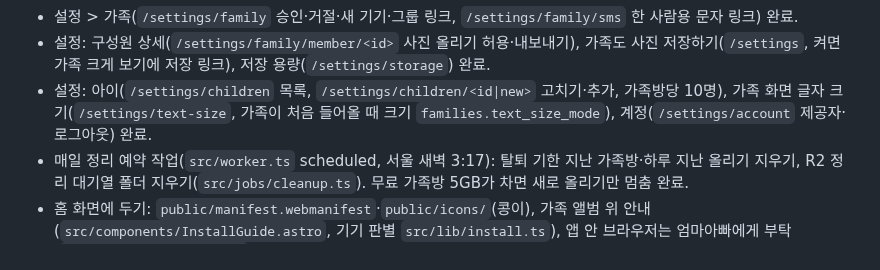
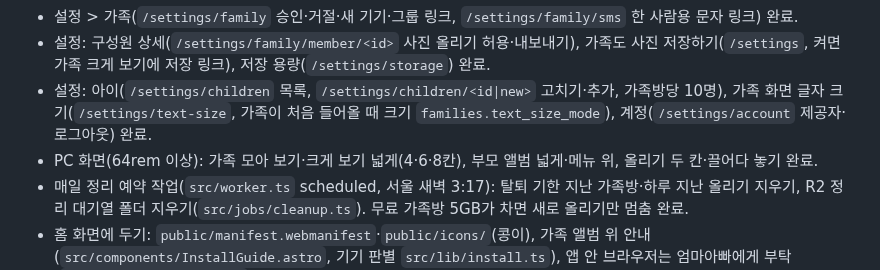
Before and after one commit to mjkang0987/sweepea, a Markdown page: index.md, the part around the change. Rendered like a GitHub page.

```diff
--- a/index.md
+++ b/index.md
@@ -10,6 +10,7 @@
 - 설정 > 가족(`/settings/family` 승인·거절·새 기기·그룹 링크, `/settings/family/sms` 한 사람용 문자 링크) 완료.
 - 설정: 구성원 상세(`/settings/family/member/<id>` 사진 올리기 허용·내보내기), 가족도 사진 저장하기(`/settings`, 켜면 가족 크게 보기에 저장 링크), 저장 용량(`/settings/storage`) 완료.
 - 설정: 아이(`/settings/children` 목록, `/settings/children/<id|new>` 고치기·추가, 가족방당 10명), 가족 화면 글자 크기(`/settings/text-size`, 가족이 처음 들어올 때 크기 `families.text_size_mode`), 계정(`/settings/account` 제공자·로그아웃) 완료.
+- PC 화면(64rem 이상): 가족 모아 보기·크게 보기 넓게(4·6·8칸), 부모 앨범 넓게·메뉴 위, 올리기 두 칸·끌어다 놓기 완료.
 - 매일 정리 예약 작업(`src/worker.ts` scheduled, 서울 새벽 3:17): 탈퇴 기한 지난 가족방·하루 지난 올리기 지우기, R2 정리 대기열 폴더 지우기(`src/jobs/cleanup.ts`). 무료 가족방 5GB가 차면 새로 올리기만 멈춤 완료.
 - 홈 화면에 두기: `public/manifest.webmanifest`·`public/icons/`(콩이), 가족 앨범 위 안내(`src/components/InstallGuide.astro`, 기기 판별 `src/lib/install.ts`), 앱 안 브라우저는 엄마아빠에게 부탁(`members.install_help_at`) → 부모 최근 반응 '도와줄 사람' 완료.
 - 접종·검진(`/health/<아이 id>`, 앨범 위 아이별 다음 일정, 설정 > 아이에서 켜고 끄기): 일정 표 `src/lib/health.ts`, 완료 기록 `health_done`(부모만) 완료.
```
Also changed, not shown: plan.md (+2 -1 lines).
